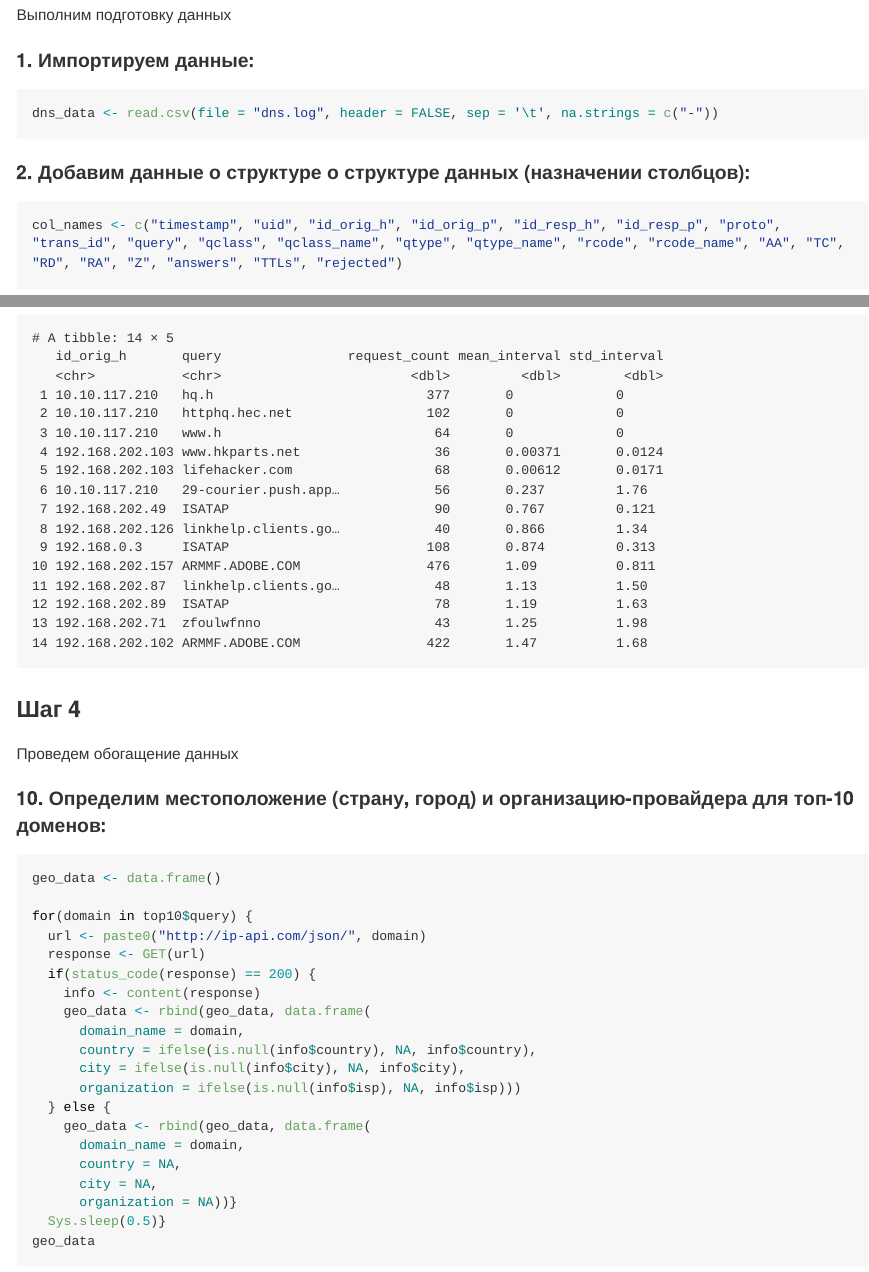
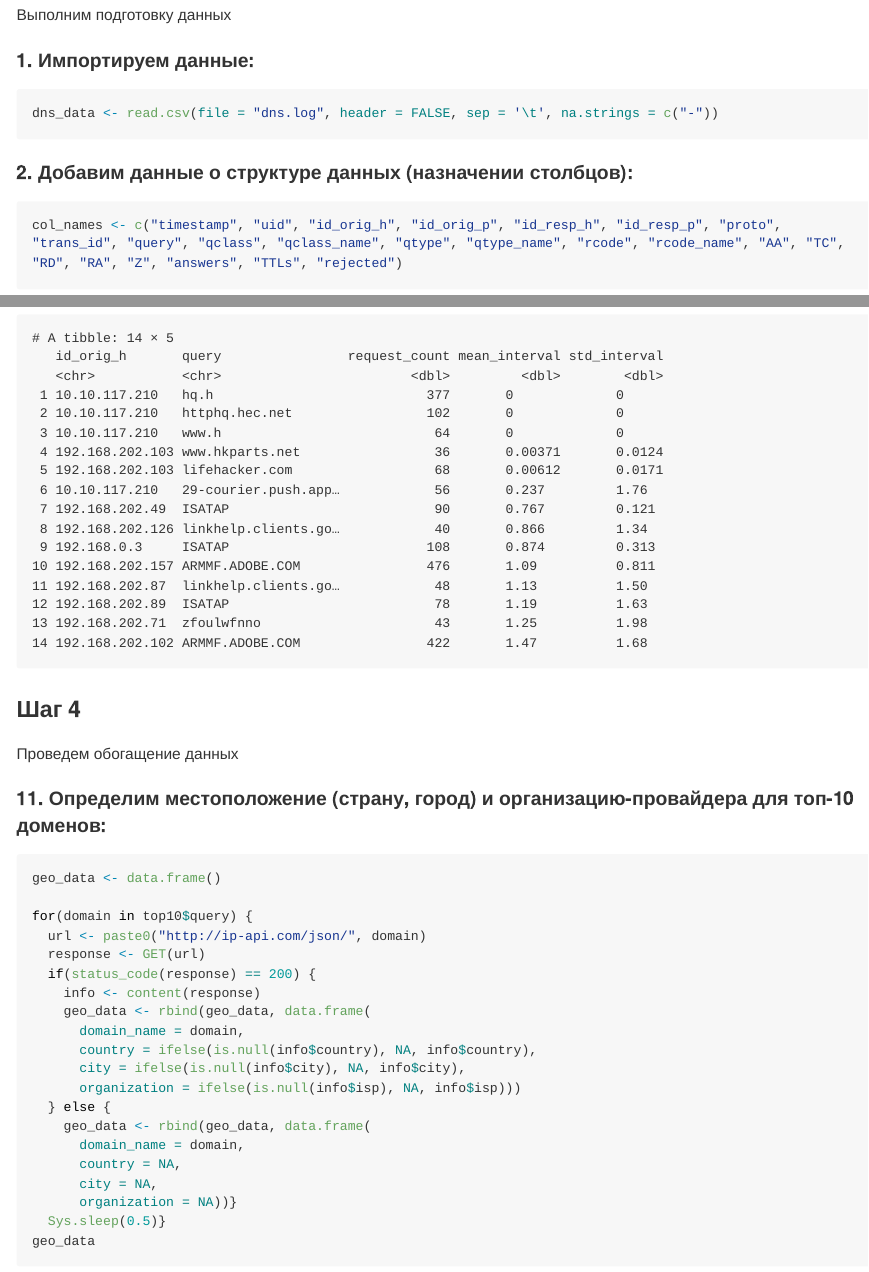
Before and after one commit to aaalyaaa/repos, a Quarto document (Лаб4/readme.qmd): the page in a window 1100 px wide, from 2520 px down, and a second part further down, joined at a grey line. The pictures show the output file Лаб4/README.md that the author committed with the source, drawn offline in the style of GitHub; long lines of code are wrapped.

Commit message:
lab4_red

````diff
--- a/Лаб4/readme.qmd
+++ b/Лаб4/readme.qmd
@@ -74,7 +74,7 @@ library(tidyverse)
 dns_data <- read.csv(file = "dns.log", header = FALSE, sep = '\t', na.strings = c("-"))
 ```
 
-#### 2. Добавим данные о структуре о структуре данных (назначении столбцов):
+#### 2. Добавим данные о структуре данных (назначении столбцов):
 
 ```{r}
 col_names <- c("timestamp", "uid", "id_orig_h", "id_orig_p", "id_resp_h", "id_resp_p", "proto", "trans_id", "query", "qclass", "qclass_name", "qtype", "qtype_name", "rcode", "rcode_name", "AA", "TC", "RD", "RA", "Z", "answers", "TTLs", "rejected")
@@ -165,7 +165,7 @@ suspicious_patterns
 
 Проведем обогащение данных
 
-#### 10. Определим местоположение (страну, город) и организацию-провайдера для топ-10 доменов:
+#### 11. Определим местоположение (страну, город) и организацию-провайдера для топ-10 доменов:
 
 ```{r}
 geo_data <- data.frame()
````
Also changed, not shown: Лаб4/README.md.
